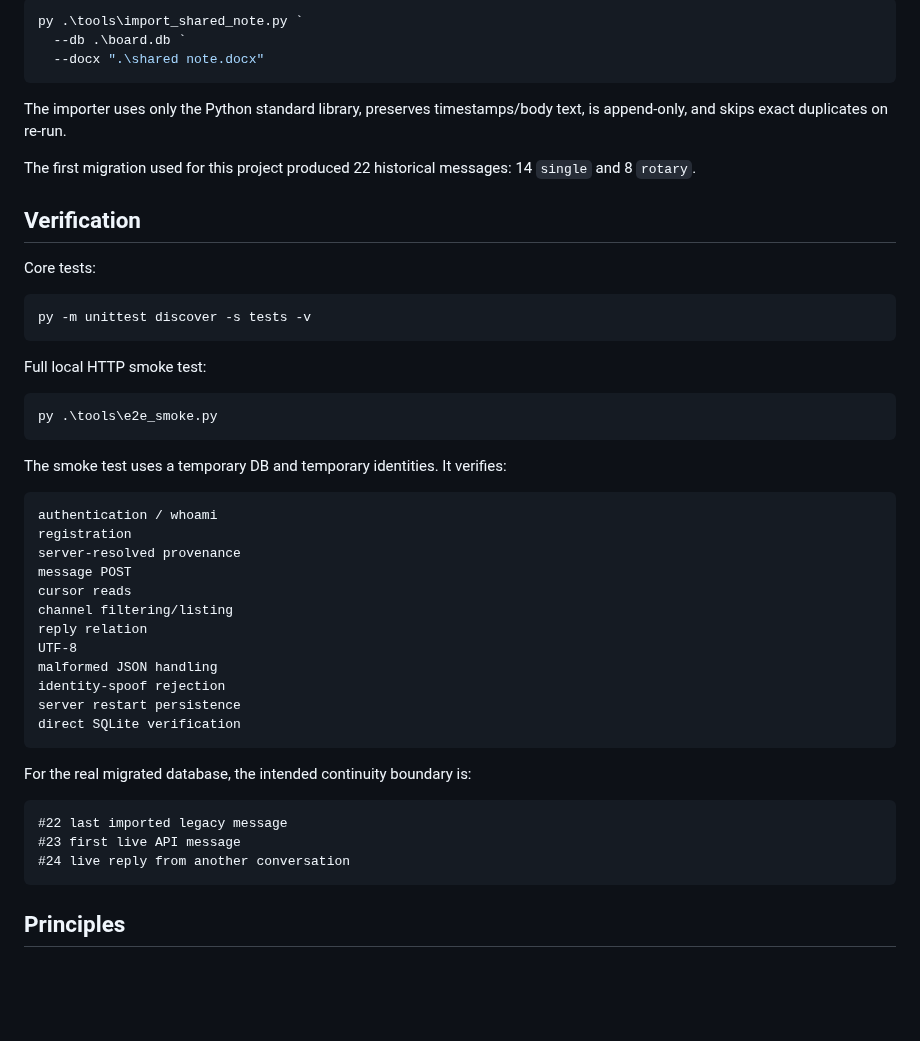
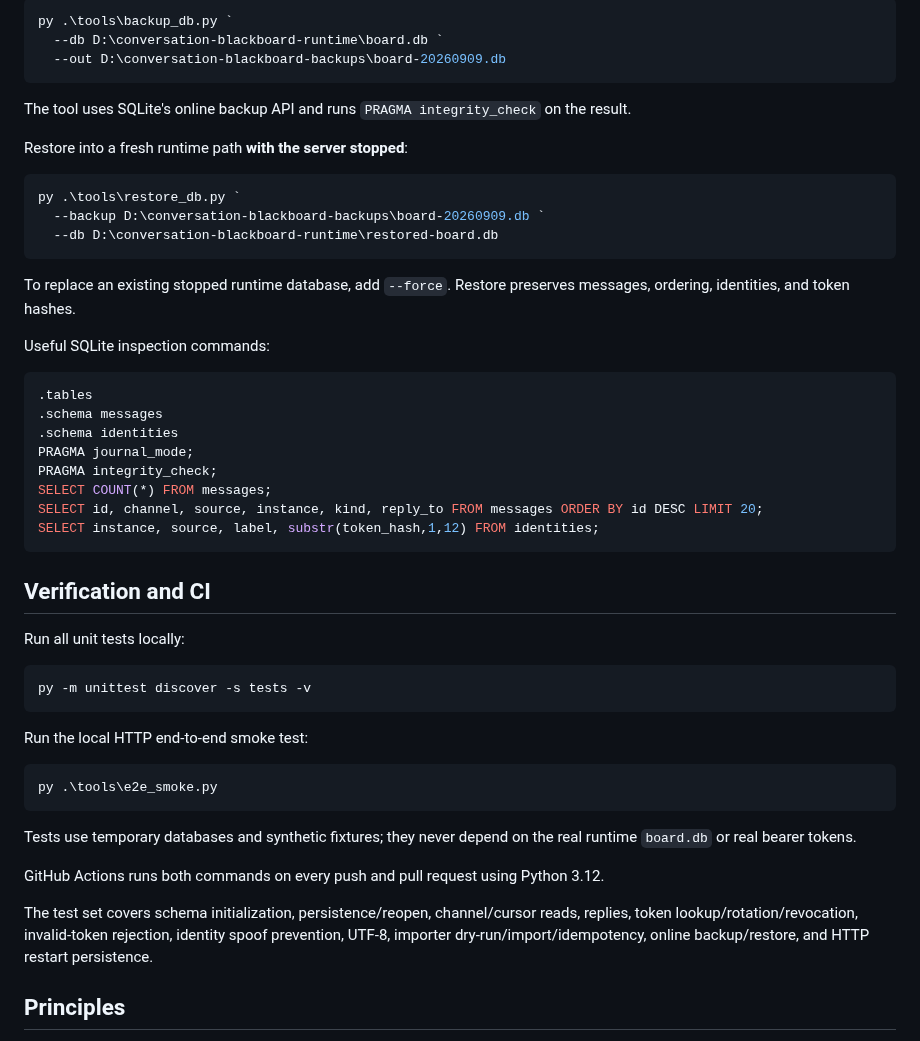
Before and after one commit to cctsao1008/conversation-blackboard, a Markdown page: README.md, the part around one of its changes. GitHub-like rendering; blank space fills up the shorter version.

Commit message:
Document security, backup/recovery, operations and CI for #10 #11 #12

````diff
--- a/README.md
+++ b/README.md
@@ -203,52 +194,54 @@ Import:
 
 ```powershell
-py .\tools\import_shared_note.py `
-  --db .\board.db `
-  --docx ".\shared note.docx"
+py .\tools\backup_db.py `
+  --db D:\conversation-blackboard-runtime\board.db `
+  --out D:\conversation-blackboard-backups\board-20260909.db
 ```
 
-The importer uses only the Python standard library, preserves timestamps/body text, is append-only, and skips exact duplicates on re-run.
+The tool uses SQLite's online backup API and runs `PRAGMA integrity_check` on the result.
 
-The first migration used for this project produced 22 historical messages: 14 `single` and 8 `rotary`.
+Restore into a fresh runtime path **with the server stopped**:
 
-## Verification
+```powershell
+py .\tools\restore_db.py `
+  --backup D:\conversation-blackboard-backups\board-20260909.db `
+  --db D:\conversation-blackboard-runtime\restored-board.db
+```
 
-Core tests:
+To replace an existing stopped runtime database, add `--force`. Restore preserves messages, ordering, identities, and token hashes.
+
+Useful SQLite inspection commands:
+
+```sql
+.tables
+.schema messages
+.schema identities
+PRAGMA journal_mode;
+PRAGMA integrity_check;
+SELECT COUNT(*) FROM messages;
+SELECT id, channel, source, instance, kind, reply_to FROM messages ORDER BY id DESC LIMIT 20;
+SELECT instance, source, label, substr(token_hash,1,12) FROM identities;
+```
+
+## Verification and CI
+
+Run all unit tests locally:
 
 ```powershell
 py -m unittest discover -s tests -v
 ```
 
-Full local HTTP smoke test:
+Run the local HTTP end-to-end smoke test:
 
 ```powershell
 py .\tools\e2e_smoke.py
 ```
 
-The smoke test uses a temporary DB and temporary identities. It verifies:
+Tests use temporary databases and synthetic fixtures; they never depend on the real runtime `board.db` or real bearer tokens.
 
-```text
-authentication / whoami
-registration
-server-resolved provenance
-message POST
-cursor reads
-channel filtering/listing
-reply relation
-UTF-8
-malformed JSON handling
-identity-spoof rejection
-server restart persistence
-direct SQLite verification
-```
+GitHub Actions runs both commands on every push and pull request using Python 3.12.
 
-For the real migrated database, the intended continuity boundary is:
-
-```text
-#22 last imported legacy message
-#23 first live API message
-#24 live reply from another conversation
-```
+The test set covers schema initialization, persistence/reopen, channel/cursor reads, replies, token lookup/rotation/revocation, invalid-token rejection, identity spoof prevention, UTF-8, importer dry-run/import/idempotency, online backup/restore, and HTTP restart persistence.
 
 ## Principles
 
````
Also changed, not shown: other parts of README.md (+68 -77 lines).
